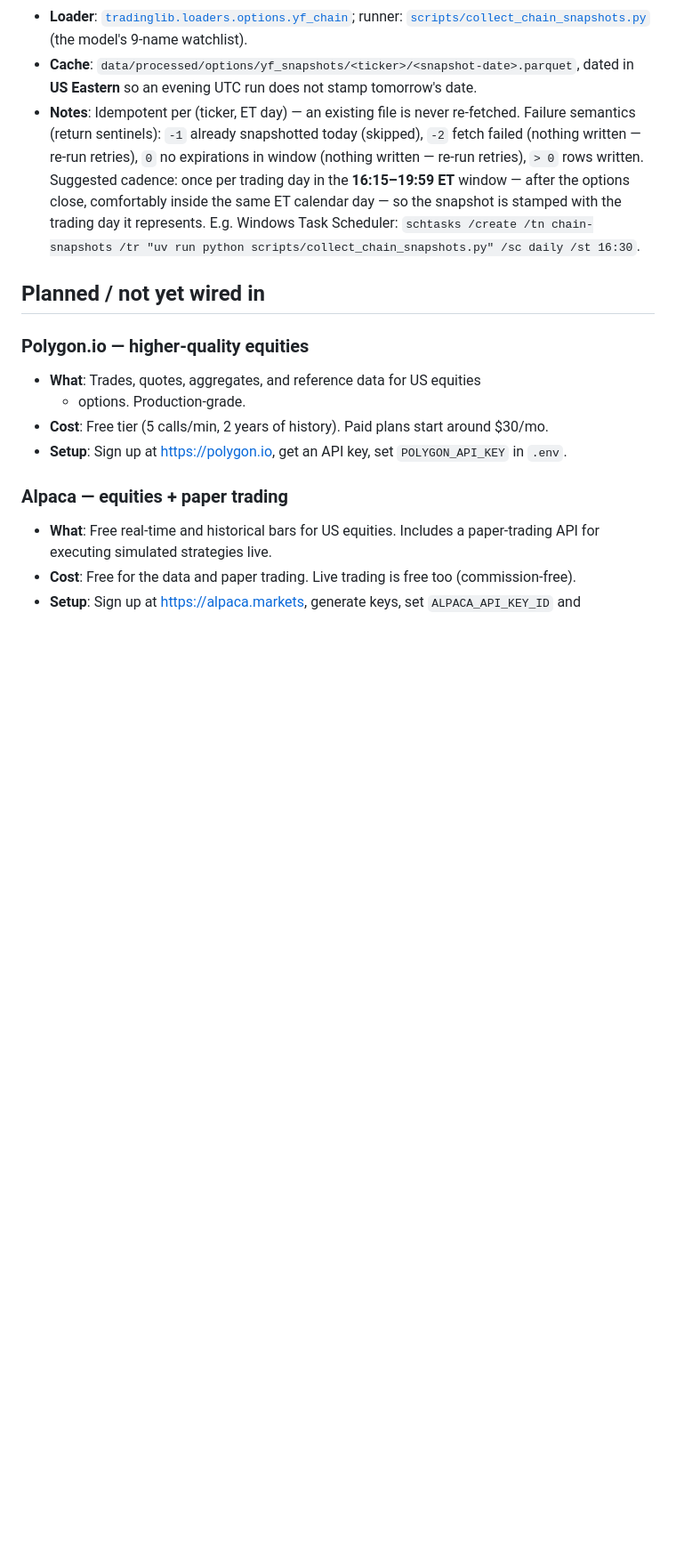
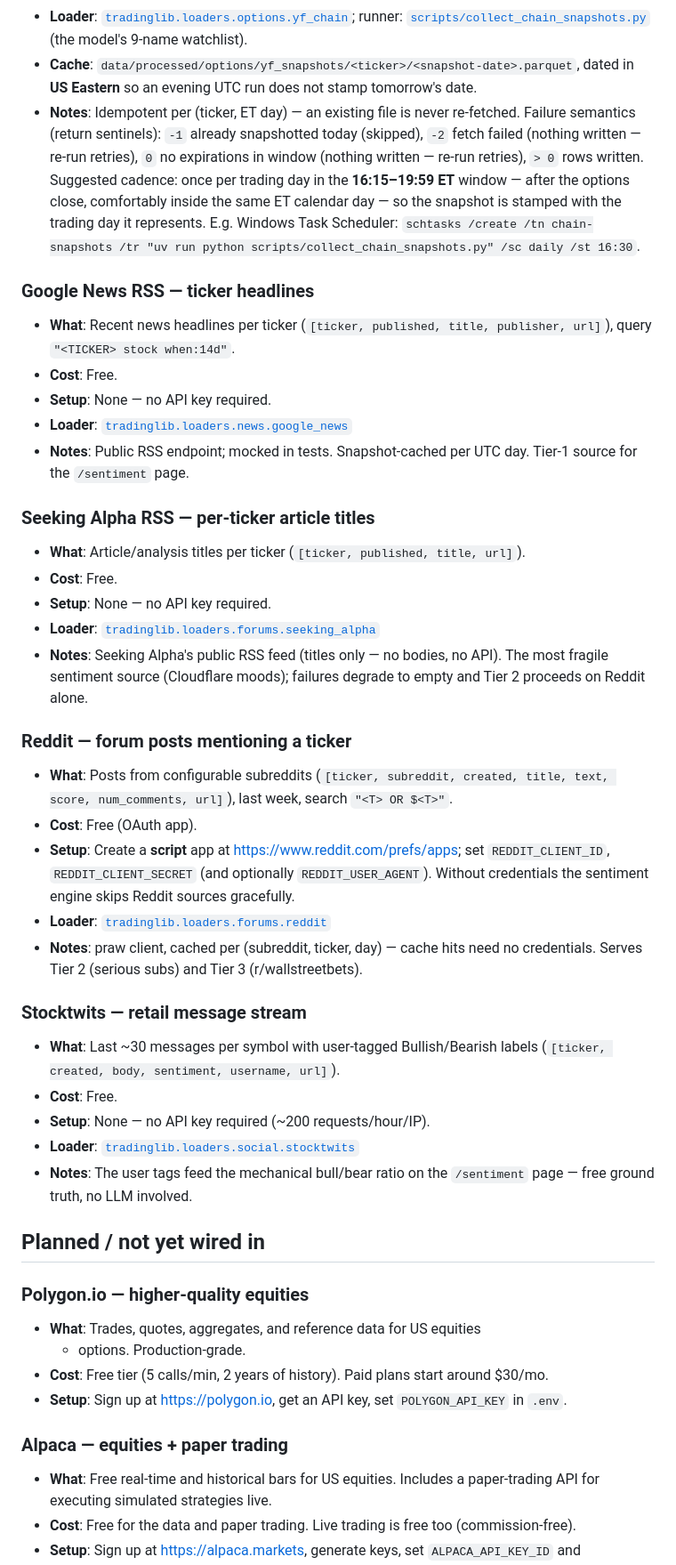
Before and after one commit to VanKyle00/trading-models, a Markdown page: docs/data-sources.md, the part around the change. Shown at 89% size. GitHub-like rendering; blank space fills up the shorter version.

Commit message:
docs: sentiment data sources + reddit env vars

```diff
--- a/docs/data-sources.md
+++ b/docs/data-sources.md
@@ -88,6 +88,49 @@ Paid / keyed sources are documented as upgrades.
   E.g. Windows Task Scheduler:
   `schtasks /create /tn chain-snapshots /tr "uv run python scripts/collect_chain_snapshots.py" /sc daily /st 16:30`.
 
+### Google News RSS — ticker headlines
+
+- **What**: Recent news headlines per ticker (`[ticker, published, title,
+  publisher, url]`), query `"<TICKER> stock when:14d"`.
+- **Cost**: Free.
+- **Setup**: None — no API key required.
+- **Loader**: [`tradinglib.loaders.news.google_news`](../tradinglib/loaders/news/google_news.py)
+- **Notes**: Public RSS endpoint; mocked in tests. Snapshot-cached per UTC day.
+  Tier-1 source for the `/sentiment` page.
+
+### Seeking Alpha RSS — per-ticker article titles
+
+- **What**: Article/analysis titles per ticker (`[ticker, published, title, url]`).
+- **Cost**: Free.
+- **Setup**: None — no API key required.
+- **Loader**: [`tradinglib.loaders.forums.seeking_alpha`](../tradinglib/loaders/forums/seeking_alpha.py)
+- **Notes**: Seeking Alpha's public RSS feed (titles only — no bodies, no API).
+  The most fragile sentiment source (Cloudflare moods); failures degrade to
+  empty and Tier 2 proceeds on Reddit alone.
+
+### Reddit — forum posts mentioning a ticker
+
+- **What**: Posts from configurable subreddits (`[ticker, subreddit, created,
+  title, text, score, num_comments, url]`), last week, search `"<T> OR $<T>"`.
+- **Cost**: Free (OAuth app).
+- **Setup**: Create a **script** app at <https://www.reddit.com/prefs/apps>; set
+  `REDDIT_CLIENT_ID`, `REDDIT_CLIENT_SECRET` (and optionally
+  `REDDIT_USER_AGENT`). Without credentials the sentiment engine skips Reddit
+  sources gracefully.
+- **Loader**: [`tradinglib.loaders.forums.reddit`](../tradinglib/loaders/forums/reddit.py)
+- **Notes**: praw client, cached per (subreddit, ticker, day) — cache hits need
+  no credentials. Serves Tier 2 (serious subs) and Tier 3 (r/wallstreetbets).
+
+### Stocktwits — retail message stream
+
+- **What**: Last ~30 messages per symbol with user-tagged Bullish/Bearish labels
+  (`[ticker, created, body, sentiment, username, url]`).
+- **Cost**: Free.
+- **Setup**: None — no API key required (~200 requests/hour/IP).
+- **Loader**: [`tradinglib.loaders.social.stocktwits`](../tradinglib/loaders/social/stocktwits.py)
+- **Notes**: The user tags feed the mechanical bull/bear ratio on the
+  `/sentiment` page — free ground truth, no LLM involved.
+
 ## Planned / not yet wired in
 
 ### Polygon.io — higher-quality equities
```
Also changed, not shown: docs/DEPLOY.md (+6 -2 lines).
